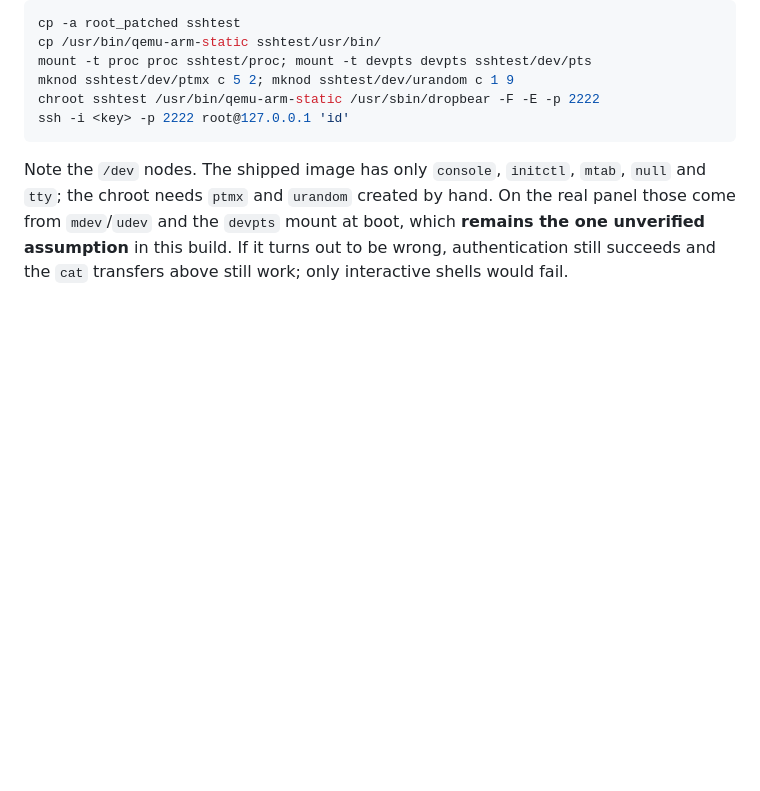
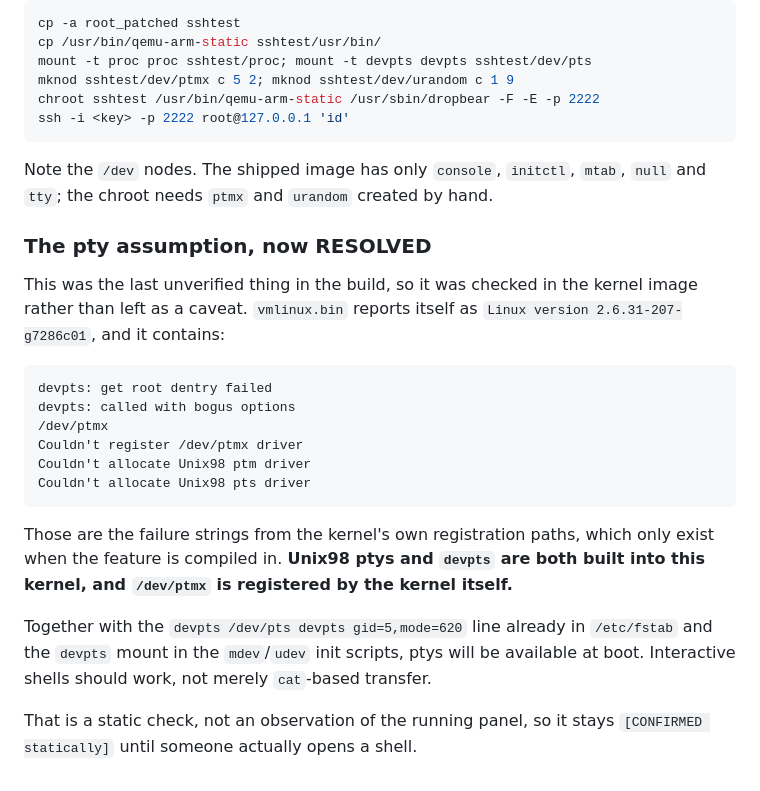
Before and after one commit to heidrickla/tuxedo-touch-firmware, a Markdown page: ssh/BUILD.md, the part around the change. Rendered like a GitHub page; blank space fills up the shorter version.

Commit message:
Resolve the pty assumption from the kernel image
The last unverified thing in the SSH build was whether ptys exist at boot,
which decides interactive shells. Checked rather than left as a caveat.

vmlinux.bin is Linux 2.6.31-207-g7286c01 and carries the registration failure
strings for devpts, /dev/ptmx, and the Unix98 ptm and pts drivers. Those paths
only exist when the feature is compiled in, so ptys and devpts are both built
into this kernel and ptmx is registered by the kernel itself.

With the devpts line already in fstab and the mount in the mdev and udev init
scripts, interactive shells should work rather than only cat-based transfer.

Static check, not an observation of the running panel, so it stays CONFIRMED
statically until someone opens a shell.

````diff
--- a/ssh/BUILD.md
+++ b/ssh/BUILD.md
@@ -212,8 +212,31 @@ ssh -i <key> -p 2222 root@127.0.0.1 'id'
 ```
 
 Note the `/dev` nodes. The shipped image has only `console`, `initctl`, `mtab`,
-`null` and `tty`; the chroot needs `ptmx` and `urandom` created by hand. On the
-real panel those come from `mdev`/`udev` and the `devpts` mount at boot, which
-**remains the one unverified assumption** in this build. If it turns out to be
-wrong, authentication still succeeds and the `cat` transfers above still work;
-only interactive shells would fail.
+`null` and `tty`; the chroot needs `ptmx` and `urandom` created by hand.
+
+### The pty assumption, now RESOLVED
+
+This was the last unverified thing in the build, so it was checked in the
+kernel image rather than left as a caveat. `vmlinux.bin` reports itself as
+`Linux version 2.6.31-207-g7286c01`, and it contains:
+
+```
+devpts: get root dentry failed
+devpts: called with bogus options
+/dev/ptmx
+Couldn't register /dev/ptmx driver
+Couldn't allocate Unix98 ptm driver
+Couldn't allocate Unix98 pts driver
+```
+
+Those are the failure strings from the kernel's own registration paths, which
+only exist when the feature is compiled in. **Unix98 ptys and `devpts` are both
+built into this kernel, and `/dev/ptmx` is registered by the kernel itself.**
+
+Together with the `devpts /dev/pts devpts gid=5,mode=620` line already in
+`/etc/fstab` and the `devpts` mount in the `mdev`/`udev` init scripts, ptys
+will be available at boot. Interactive shells should work, not merely
+`cat`-based transfer.
+
+That is a static check, not an observation of the running panel, so it stays
+`[CONFIRMED statically]` until someone actually opens a shell.
````
